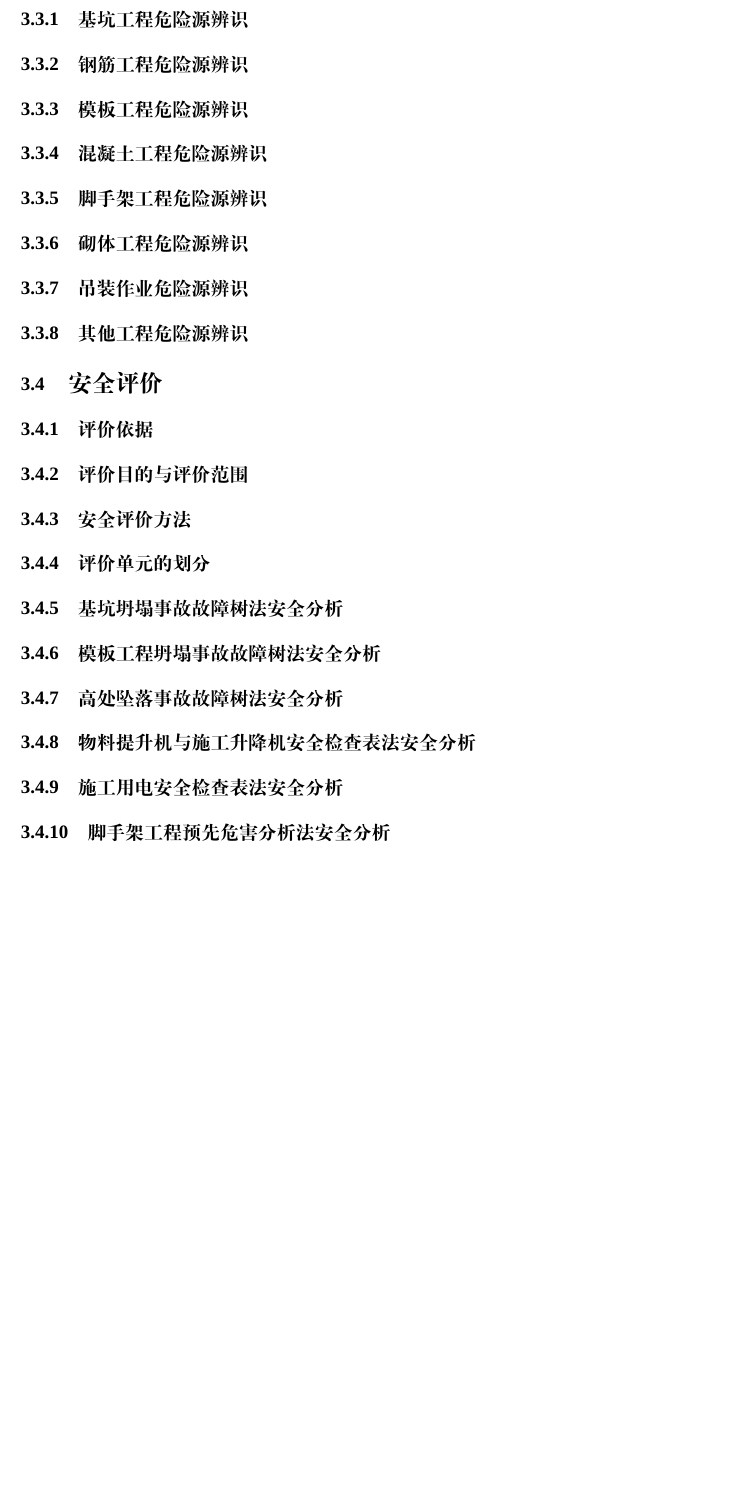
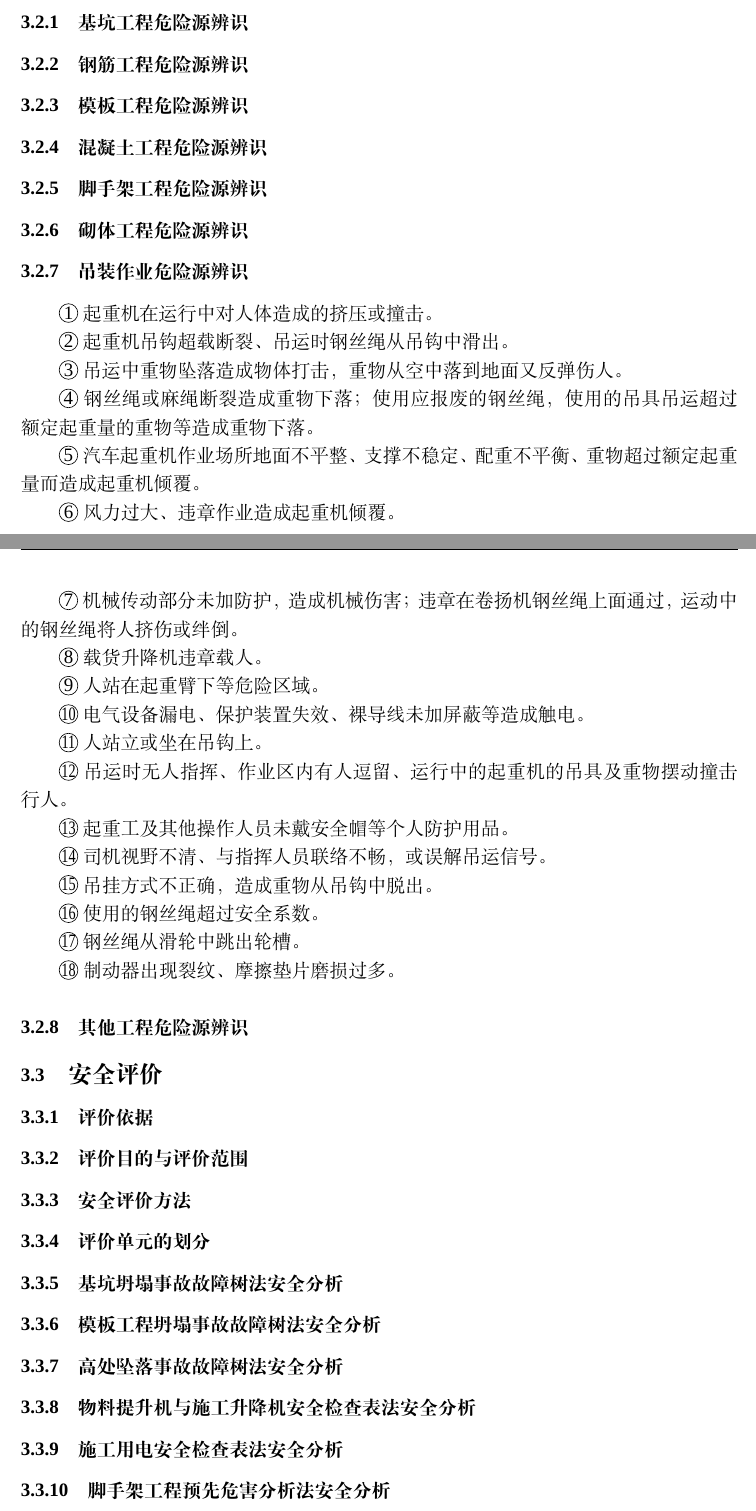
Before and after one commit to galentwww/undergraduate, a LaTeX thesis (thesis.tex, which reads body/chapter3.tex): part of page 33 of 36 before the commit and two parts of pages 24 and 25 of 28 after it, the two joined at a grey line, cut so that both start at the same text, the shorter picture padded with empty space. Compiled offline with XeLaTeX; a missing font is replaced by an installed copy or a similar font.

Commit message:
调整引言格式，开始第三章

```diff
--- a/body/chapter3.tex
+++ b/body/chapter3.tex
@@ -9,6 +20,43 @@
 \subsubsection{脚手架工程危险源辨识}
 \subsubsection{砌体工程危险源辨识}
 \subsubsection{吊装作业危险源辨识}
+
+\quan{1} 起重机在运行中对人体造成的挤压或撞击。
+
+\quan{2} 起重机吊钩超载断裂、吊运时钢丝绳从吊钩中滑出。
+
+\quan{3} 吊运中重物坠落造成物体打击，重物从空中落到地面又反弹伤人。
+
+\quan{4} 钢丝绳或麻绳断裂造成重物下落；使用应报废的钢丝绳，使用的吊具吊运超过额定起重量的重物等造成重物下落。
+
+\quan{5} 汽车起重机作业场所地面不平整、支撑不稳定、配重不平衡、重物超过额定起重量而造成起重机倾覆。
+
+\quan{6} 风力过大、违章作业造成起重机倾覆。
+
+\quan{7} 机械传动部分未加防护，造成机械伤害；违章在卷扬机钢丝绳上面通过，运动中的钢丝绳将人挤伤或绊倒。
+
+\quan{8} 载货升降机违章载人。
+
+\quan{9} 人站在起重臂下等危险区域。
+
+\quan{10} 电气设备漏电、保护装置失效、裸导线未加屏蔽等造成触电。
+
+\quan{11} 人站立或坐在吊钩上。
+
+\quan{12} 吊运时无人指挥、作业区内有人逗留、运行中的起重机的吊具及重物摆动撞击行人。
+
+\quan{13} 起重工及其他操作人员未戴安全帽等个人防护用品。
+
+\quan{14} 司机视野不清、与指挥人员联络不畅，或误解吊运信号。
+
+\quan{15} 吊挂方式不正确，造成重物从吊钩中脱出。
+
+\quan{16} 使用的钢丝绳超过安全系数。
+
+\quan{17} 钢丝绳从滑轮中跳出轮槽。
+
+\quan{18} 制动器出现裂纹、摩擦垫片磨损过多。
+
 \subsubsection{其他工程危险源辨识}
 \subsection{安全评价}
 \subsubsection{评价依据}
```
Also changed, not shown: body/abstract.tex (+4 -3 lines), body/chapter1.tex (+2 -2 lines), body/chapter2.tex (+2 -2 lines), thesis.pdf, body/chapter3.tex (13 more changed lines).
